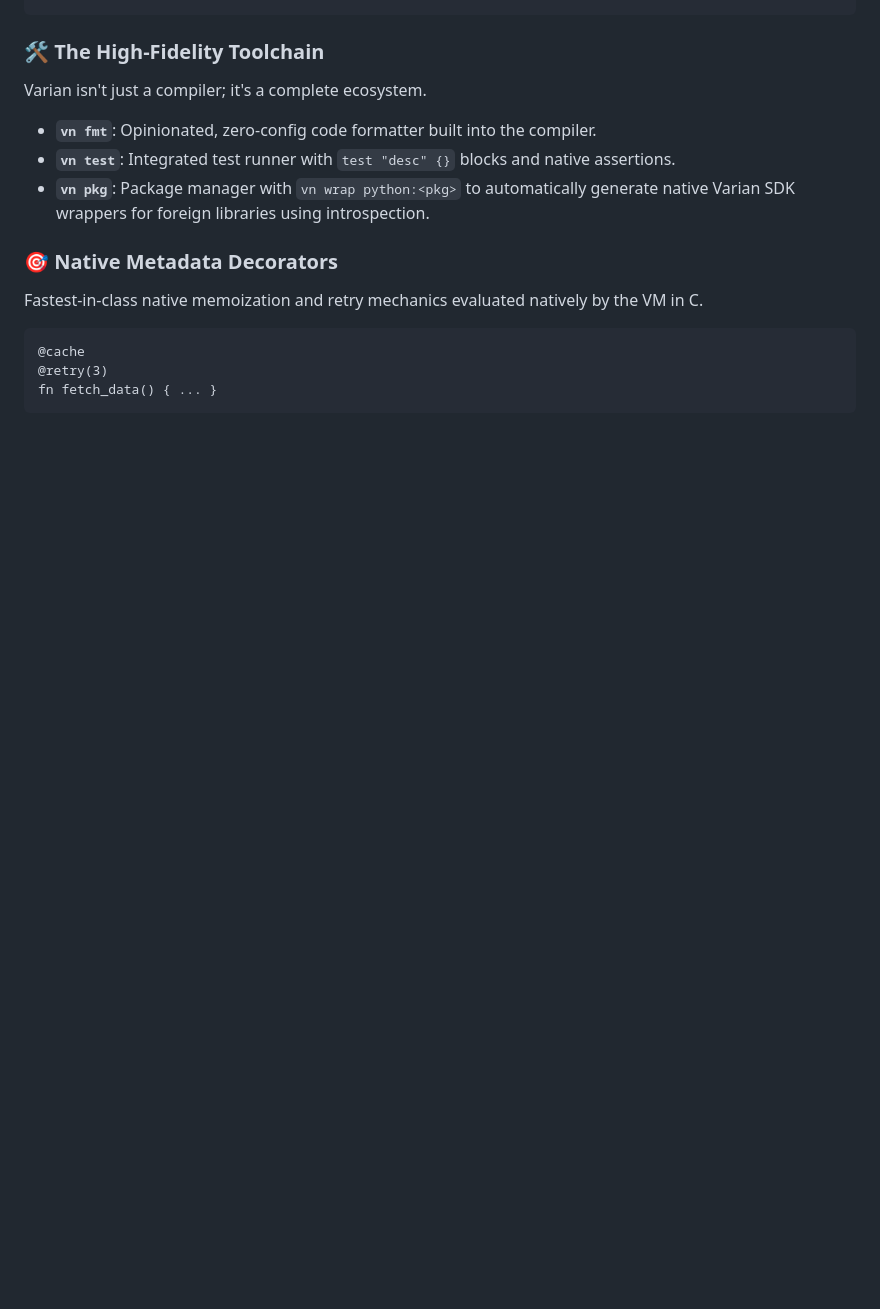
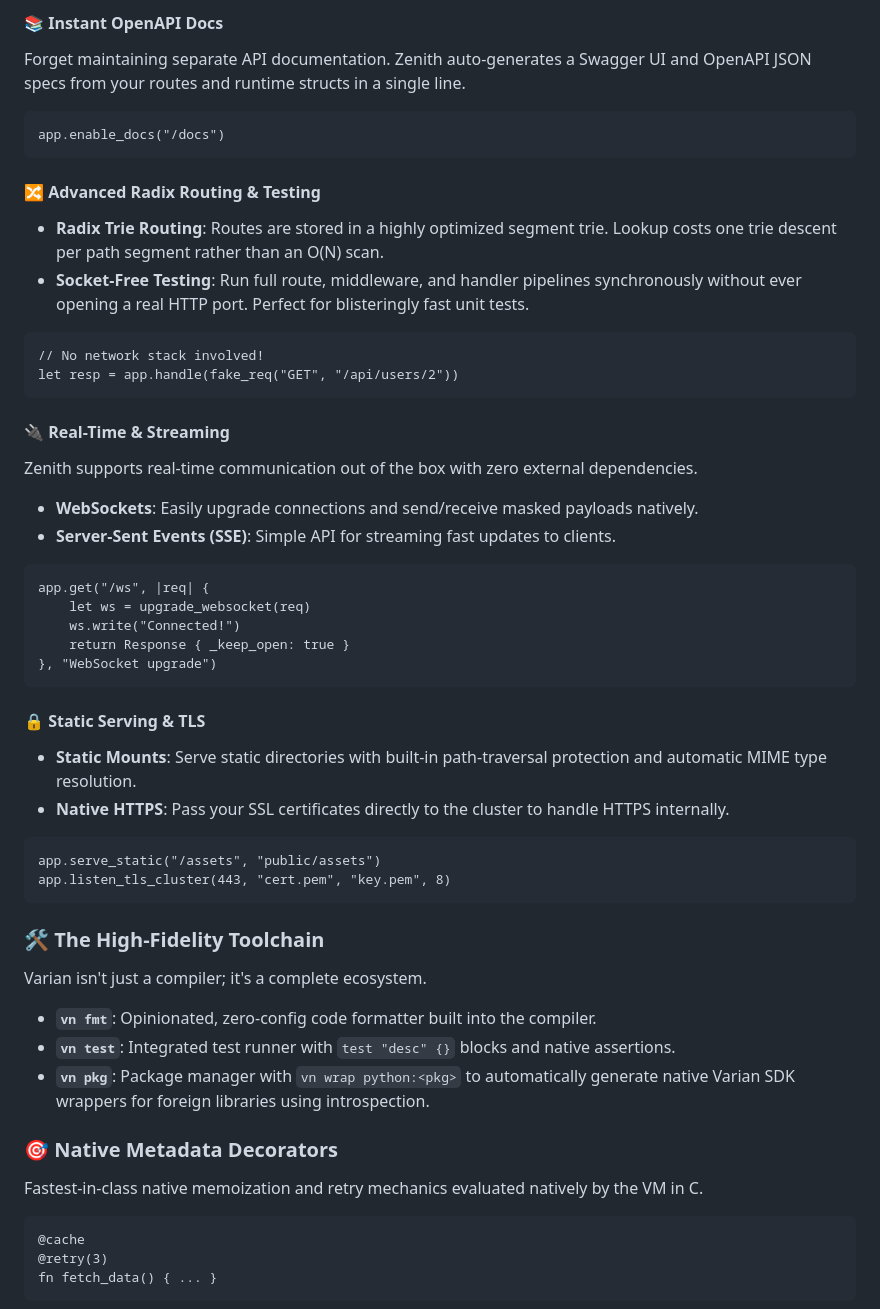
Before and after one commit to Chidi09/VarianLang, a Markdown page: README.md, the part around one of its changes. Drawn GitHub-style; blank space fills up the shorter version.

````diff
--- a/README.md
+++ b/README.md
@@ -47,3 +96,35 @@ app.listen(3000)
+#### 📚 Instant OpenAPI Docs
+Forget maintaining separate API documentation. Zenith auto-generates a Swagger UI and OpenAPI JSON specs from your routes and runtime structs in a single line.
+```varian
+app.enable_docs("/docs")
+```
+
+#### 🔀 Advanced Radix Routing & Testing
+- **Radix Trie Routing**: Routes are stored in a highly optimized segment trie. Lookup costs one trie descent per path segment rather than an O(N) scan.
+- **Socket-Free Testing**: Run full route, middleware, and handler pipelines synchronously without ever opening a real HTTP port. Perfect for blisteringly fast unit tests.
+```varian
+// No network stack involved!
+let resp = app.handle(fake_req("GET", "/api/users/2"))
+```
+
+#### 🔌 Real-Time & Streaming
+Zenith supports real-time communication out of the box with zero external dependencies.
+- **WebSockets**: Easily upgrade connections and send/receive masked payloads natively.
+- **Server-Sent Events (SSE)**: Simple API for streaming fast updates to clients.
+```varian
+app.get("/ws", |req| {
+    let ws = upgrade_websocket(req)
+    ws.write("Connected!")
+    return Response { _keep_open: true }
+}, "WebSocket upgrade")
+```
+
+#### 🔒 Static Serving & TLS
+- **Static Mounts**: Serve static directories with built-in path-traversal protection and automatic MIME type resolution.
+- **Native HTTPS**: Pass your SSL certificates directly to the cluster to handle HTTPS internally.
+```varian
+app.serve_static("/assets", "public/assets")
+app.listen_tls_cluster(443, "cert.pem", "key.pem", 8)
 ```
 
 ### 🛠️ The High-Fidelity Toolchain
````
Also changed, not shown: other parts of README.md (+53 -4 lines).
